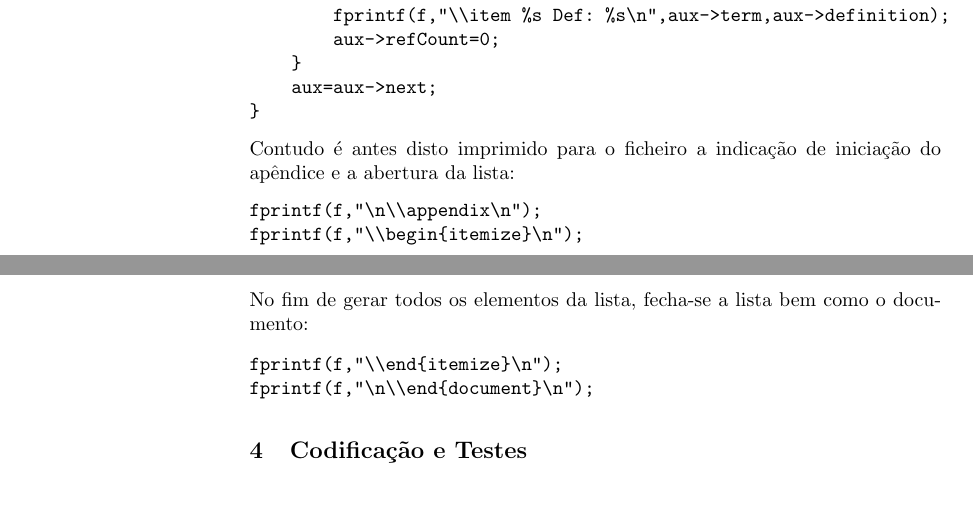
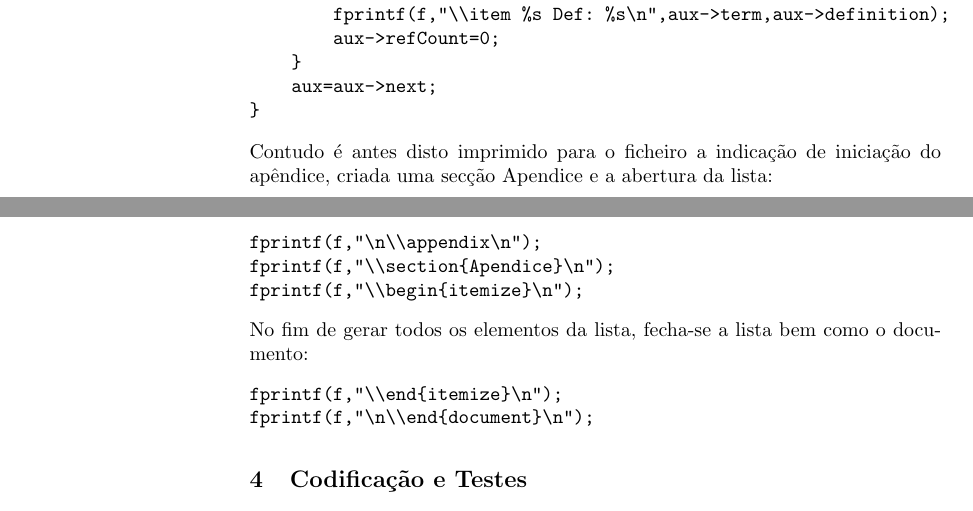
Before and after one commit to jcm300/CTTS, a LaTeX paper (tex/report.tex): two parts of pages 3 and 4 of 4, joined at a grey line, cut so that both start at the same text. Compiled offline with pdfLaTeX.

Commit message:
minor adition on apendice

```diff
--- a/tex/report.tex
+++ b/tex/report.tex
@@ -107,9 +107,10 @@ while(aux){
     aux=aux->next;
 }
 \end{verbatim}
-Contudo é antes disto imprimido para o ficheiro a indicação de iniciação do apêndice e a abertura da lista:
+Contudo é antes disto imprimido para o ficheiro a indicação de iniciação do apêndice, criada uma secção Apendice e a abertura da lista:
 \begin{verbatim}
 fprintf(f,"\n\\appendix\n");
+fprintf(f,"\\section{Apendice}\n");
 fprintf(f,"\\begin{itemize}\n");
 \end{verbatim}
 No fim de gerar todos os elementos da lista, fecha-se a lista bem como o documento:
```
Also changed, not shown: src/Makefile, tex/report.tex (4 more changed lines), 2 other files.
